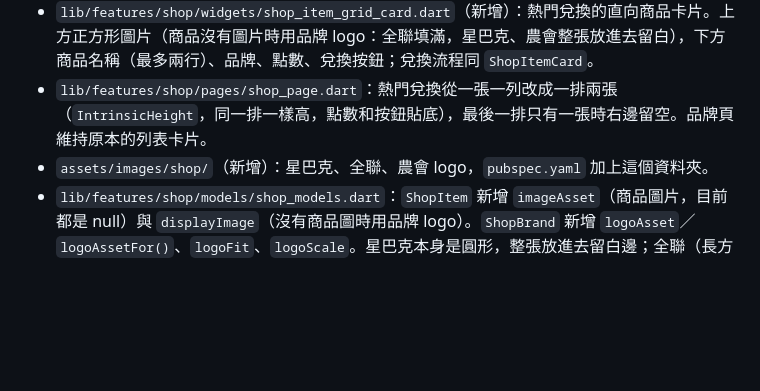
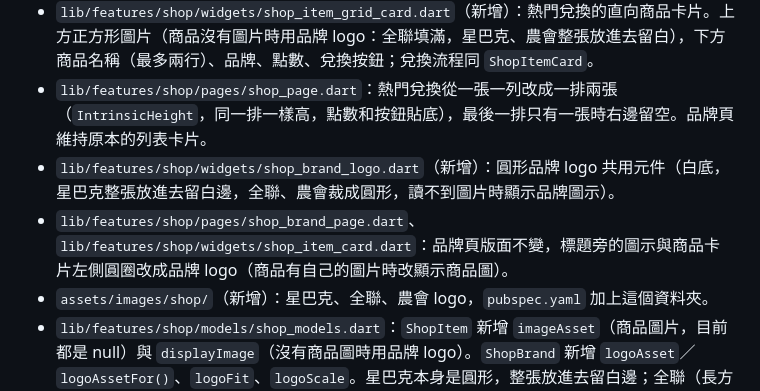
Before and after one commit to LightMemory-Team/LightMemory-frontend, a Markdown page: change.md, the part around the change. GitHub-like rendering; blank space fills up the shorter version.

Commit message:
docs: change.md 補上品牌頁 logo 紀錄

```diff
--- a/change.md
+++ b/change.md
@@ -20,6 +20,8 @@
 - `lib/features/shop/pages/shop_page.dart`：綠色點數卡片下方新增白色外框「我的票券」按鈕；監聽假扣點，兌換後重新讀點數。品牌按鈕拿掉白色卡片底，改成圓形品牌 logo（直徑 84，白底、深色模式也一樣）＋品牌名稱，圖片讀不到時顯示原本的圖示。
 - `lib/features/shop/widgets/shop_item_grid_card.dart`（新增）：熱門兌換的直向商品卡片。上方正方形圖片（商品沒有圖片時用品牌 logo：全聯填滿，星巴克、農會整張放進去留白），下方商品名稱（最多兩行）、品牌、點數、兌換按鈕；兌換流程同 `ShopItemCard`。
 - `lib/features/shop/pages/shop_page.dart`：熱門兌換從一張一列改成一排兩張（`IntrinsicHeight`，同一排一樣高，點數和按鈕貼底），最後一排只有一張時右邊留空。品牌頁維持原本的列表卡片。
+- `lib/features/shop/widgets/shop_brand_logo.dart`（新增）：圓形品牌 logo 共用元件（白底，星巴克整張放進去留白邊，全聯、農會裁成圓形，讀不到圖片時顯示品牌圖示）。
+- `lib/features/shop/pages/shop_brand_page.dart`、`lib/features/shop/widgets/shop_item_card.dart`：品牌頁版面不變，標題旁的圖示與商品卡片左側圓圈改成品牌 logo（商品有自己的圖片時改顯示商品圖）。
 - `assets/images/shop/`（新增）：星巴克、全聯、農會 logo，`pubspec.yaml` 加上這個資料夾。
 - `lib/features/shop/models/shop_models.dart`：`ShopItem` 新增 `imageAsset`（商品圖片，目前都是 null）與 `displayImage`（沒有商品圖時用品牌 logo）。`ShopBrand` 新增 `logoAsset`／`logoAssetFor()`、`logoFit`、`logoScale`。星巴克本身是圓形，整張放進去留白邊；全聯（長方形旗幟）、農會（圓角方形）裁成圓形，農會稍微放大避免四角露白。
 - `lib/features/shop/pages/shop_brand_page.dart`：點數改存在頁面狀態，監聽假扣點，兌換後重新讀點數，「點數不足」跟著更新。
```
